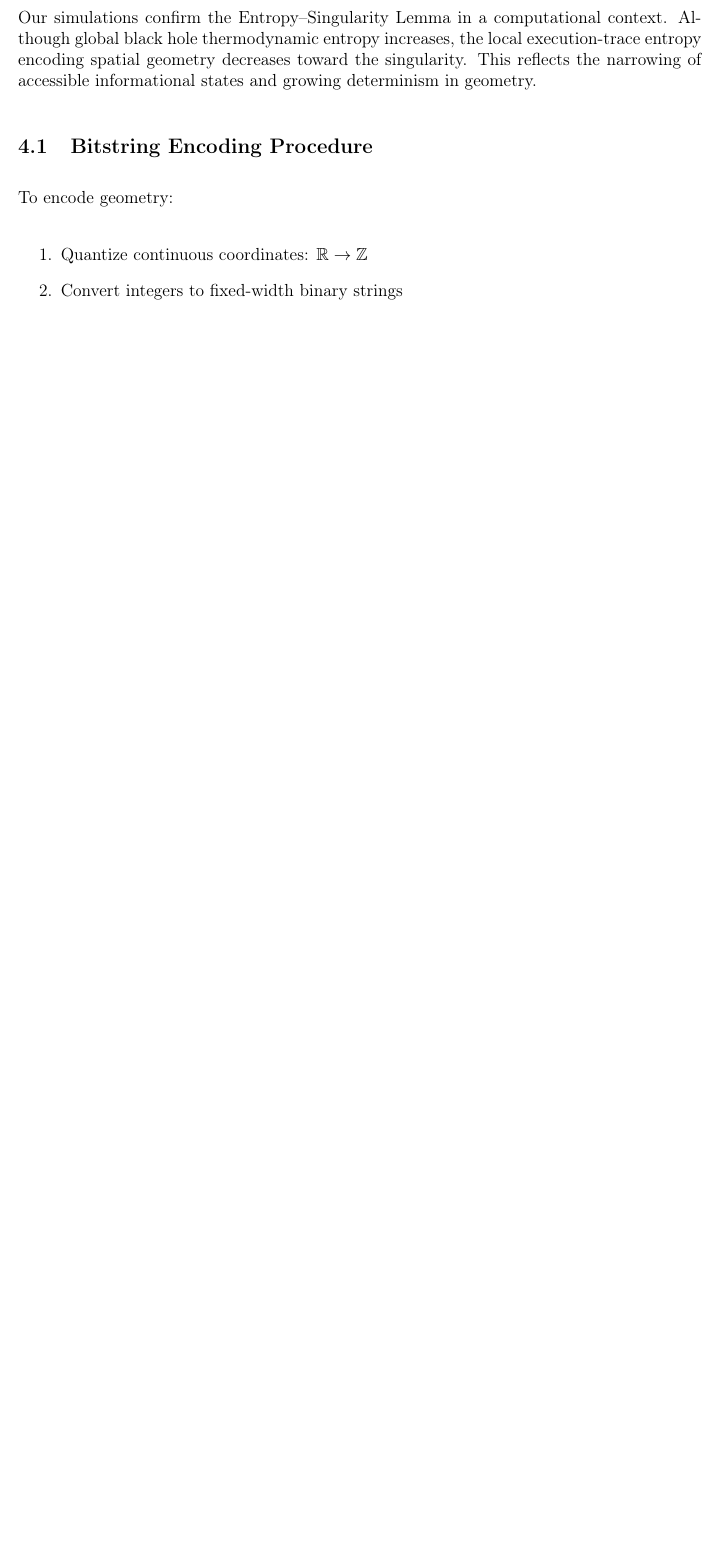
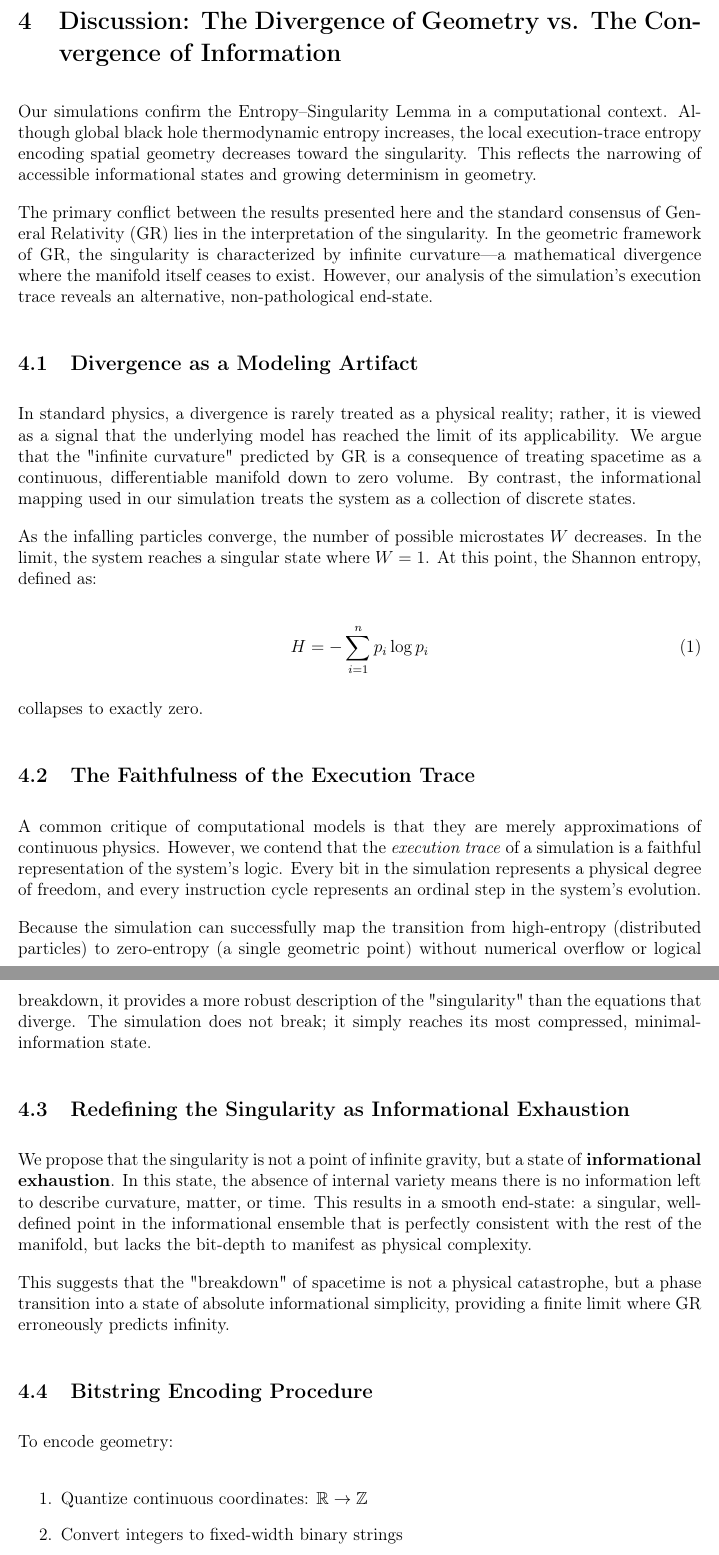
Before and after one commit to juhameskanen/abstract, a LaTeX paper (papers/black-hole-singularities/black-hole-singularities.tex): part of page 4 of 4 before the commit and two parts of pages 4 and 5 of 6 after it, the two joined at a grey line, cut at the place of the change, the shorter picture padded with empty space. Compiled offline with pdfLaTeX.

Commit message:
Discussion extended

```diff
--- a/papers/black-hole-singularities/black-hole-singularities.tex
+++ b/papers/black-hole-singularities/black-hole-singularities.tex
@@ -107,11 +107,49 @@ H(\mathcal{B}_t) \to 0,
 \]
 then the set of distinguishable geometric configurations collapses to a single equivalence class under \(f\). That is, the geometry degenerates to a unique configuration.
 
-\section{Discussion}
+\section{Discussion: The Divergence of Geometry vs. The Convergence of Information}
 
 Our simulations confirm the Entropy–Singularity Lemma in a computational context.
 Although global black hole thermodynamic entropy increases, the local execution-trace entropy encoding spatial geometry decreases toward the singularity.
 This reflects the narrowing of accessible informational states and growing determinism in geometry.
+
+The primary conflict between the results presented here and the standard consensus of General Relativity (GR) lies in the interpretation of the singularity.
+In the geometric framework of GR, the singularity is characterized by infinite curvature---a mathematical divergence where the manifold itself ceases to exist.
+However, our analysis of the simulation's execution trace reveals an alternative, non-pathological end-state.
+
+\subsection{Divergence as a Modeling Artifact}
+
+In standard physics, a divergence is rarely treated as a physical reality; rather, it is viewed as a signal that the underlying model has reached the limit of its applicability.
+We argue that the "infinite curvature" predicted by GR is a consequence of treating spacetime as a continuous, differentiable manifold down to zero volume.
+By contrast, the informational mapping used in our simulation treats the system as a collection of discrete states.
+
+As the infalling particles converge, the number of possible microstates $W$ decreases. In the limit, the system reaches a singular state where $W=1$.
+At this point, the Shannon entropy, defined as:
+
+\begin{equation}
+    H = -\sum_{i=1}^{n} p_i \log p_i
+\end{equation}
+
+collapses to exactly zero.
+
+\subsection{The Faithfulness of the Execution Trace}
+A common critique of computational models is that they are merely approximations of continuous physics. However, we contend that the \textit{execution trace} of a simulation
+is a faithful representation of the system's logic. Every bit in the simulation represents a physical degree of freedom, and every instruction cycle represents an
+ordinal step in the system's evolution.
+
+Because the simulation can successfully map the transition from high-entropy (distributed particles) to zero-entropy (a single geometric point) without numerical
+overflow or logical breakdown, it provides a more robust description of the "singularity" than the equations that diverge.
+The simulation does not break; it simply reaches its most compressed, minimal-information state.
+
+\subsection{Redefining the Singularity as Informational Exhaustion}
+We propose that the singularity is not a point of infinite gravity, but a state of \textbf{informational exhaustion}. In this state, the absence of internal
+variety means there is no information left to describe curvature, matter, or time.
+This results in a smooth end-state: a singular, well-defined point in the informational ensemble that is perfectly consistent with the rest of the manifold,
+but lacks the bit-depth to manifest as physical complexity.
+
+This suggests that the "breakdown" of spacetime is not a physical catastrophe, but a phase transition into a state of absolute informational simplicity,
+providing a finite limit where GR erroneously predicts infinity.
+
 
 \subsection{Bitstring Encoding Procedure}
 
```
